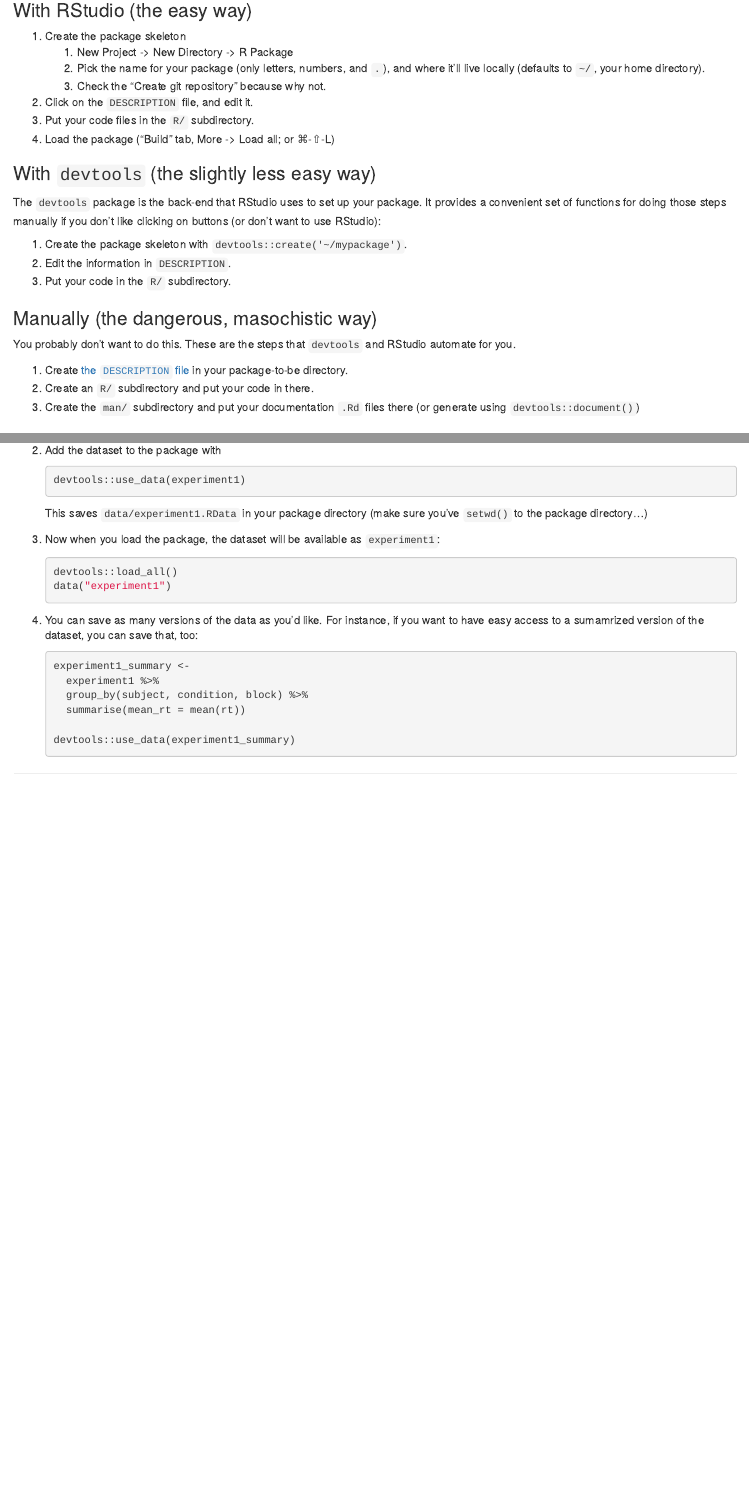
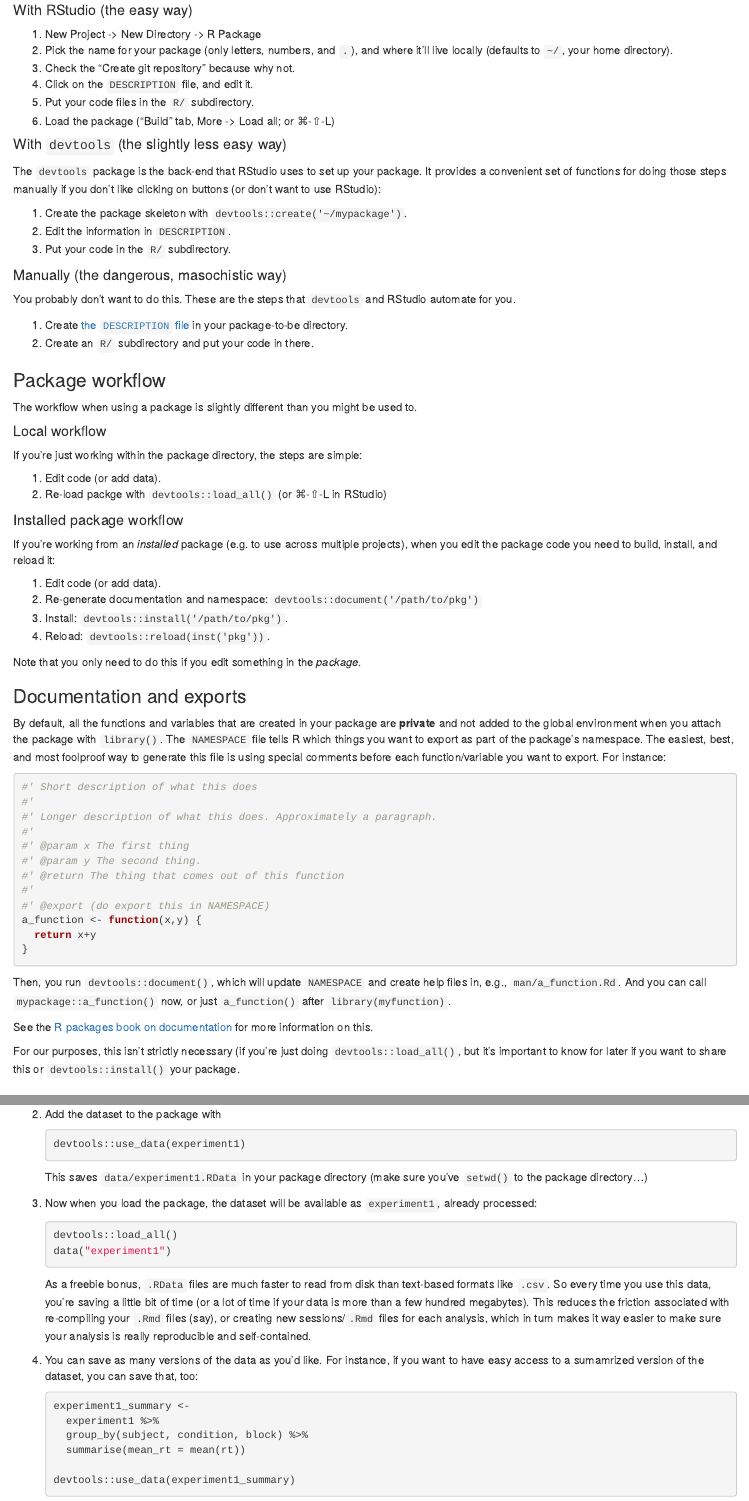
Before and after one commit to kleinschmidt/r-packages, an R Markdown document (tutorial.Rmd): the page in a window 1100 px wide, from 1810 px down before the commit and from 1850 px down after it, so that both start at the same text, and a second part further down, joined at a grey line. Rendered offline with R 4.5, knitr and Pandoc, with nearby package versions.

Commit message:
workflow etc.

````diff
--- a/tutorial.Rmd
+++ b/tutorial.Rmd
@@ -76,17 +77,18 @@
 
 ## How do I make a package
 
-### With RStudio (the easy way)
+### Create the package skeleton
 
-1. Create the package skeleton
-    1. New Project -> New Directory -> R Package
-    2. Pick the name for your package (only letters, numbers, and `.`), and where it'll live locally (defaults to `~/`, your home directory).
-    3. Check the "Create git repository" because why not.
+#### With RStudio (the easy way) ####
+
+1. New Project -> New Directory -> R Package
+2. Pick the name for your package (only letters, numbers, and `.`), and where it'll live locally (defaults to `~/`, your home directory).
+3. Check the "Create git repository" because why not.
 2. Click on the `DESCRIPTION` file, and edit it.
 3. Put your code files in the `R/` subdirectory.
 4. Load the package ("Build" tab, More -> Load all; or ⌘-⇧-L)
 
-### With `devtools` (the slightly less easy way)
+#### With `devtools` (the slightly less easy way) ####
 
 The `devtools` package is the back-end that RStudio uses to set up your package. It provides a convenient set of functions for doing those steps manually if you don't like clicking on buttons (or don't want to use RStudio):
 
@@ -94,13 +96,61 @@
 2. Edit the information in `DESCRIPTION`.
 3. Put your code in the `R/` subdirectory.
 
-### Manually (the dangerous, masochistic way)
+#### Manually (the dangerous, masochistic way) ####
 
 You probably don't want to do this. These are the steps that `devtools` and RStudio automate for you.
 
 1. Create [the `DESCRIPTION` file](http://r-pkgs.had.co.nz/description.html) in your package-to-be directory.
 2. Create an `R/` subdirectory and put your code in there.
-3. Create the `man/` subdirectory and put your documentation `.Rd` files there (or generate using `devtools::document()`)
+
+### Package workflow
+
+The workflow when using a package is slightly different than you might be used to.
+
+#### Local workflow
+
+If you're just working within the package directory, the steps are simple:
+
+1. Edit code (or add data).
+2. Re-load packge with `devtools::load_all()` (or ⌘-⇧-L in RStudio)
+
+#### Installed package workflow
+
+If you're working from an _installed_ package (e.g. to use across multiple projects), when you edit the package code you need to build, install, and reload it:
+
+1. Edit code (or add data).
+2. Re-generate documentation and namespace: `devtools::document('/path/to/pkg')`
+3. Install: `devtools::install('/path/to/pkg')`.
+4. Reload: `devtools::reload(inst('pkg'))`.
+
+Note that you only need to do this if you edit something in the _package_.
+
+### Documentation and exports
+
+By default, all the functions and variables that are created in your package are __private__ and not added to the global environment when you attach the package with `library()`. The `NAMESPACE` file tells R which things you want to export as part of the package's namespace. The easiest, best, and most foolproof way to generate this file is using special comments before each function/variable you want to export. For instance:
+
+```{r , eval=FALSE}
+
+#' Short description of what this does
+#'
+#' Longer description of what this does. Approximately a paragraph.
+#'
+#' @param x The first thing
+#' @param y The second thing.
+#' @return The thing that comes out of this function
+#'
+#' @export (do export this in NAMESPACE)
+a_function <- function(x,y) {
+  return x+y
+}
+
+```
+
+Then, you run `devtools::document()`, which will update `NAMESPACE` and create help files in, e.g., `man/a_function.Rd`. And you can call `mypackage::a_function()` now, or just `a_function()` after `library(myfunction)`.
+
+See the [R packages book on documentation](http://r-pkgs.had.co.nz/man.html) for more information on this.
+
+For our purposes, this isn't strictly necessary (if you're just doing `devtools::load_all()`, but it's important to know for later if you want to share this or `devtools::install()` your package.
 
 ## How do I put my data in the package
 
@@ -124,12 +174,14 @@
 
     This saves `data/experiment1.RData` in your package directory (make sure you've `setwd()` to the package directory...)
 
-3. Now when you load the package, the dataset will be available as `experiment1`:
+3. Now when you load the package, the dataset will be available as `experiment1`, already processed:
 
     ```{r , eval=FALSE}
     devtools::load_all()
     data("experiment1")
     ```
+
+    As a freebie bonus, `.RData` files are much faster to read from disk than text-based formats like `.csv`. So every time you use this data, you're saving a little bit of time (or a lot of time if your data is more than a few hundred megabytes). This reduces the friction associated with re-compiling your `.Rmd` files (say), or creating new sessions/`.Rmd` files for each analysis, which in turn makes it way easier to make sure your analysis is really reproducible and self-contained.
 
 4. You can save as many versions of the data as you'd like. For instance, if you want to have easy access to a sumamrized version of the dataset, you can save that, too:
 
````
Also changed, not shown: tutorial.Rmd (1 more changed lines).
